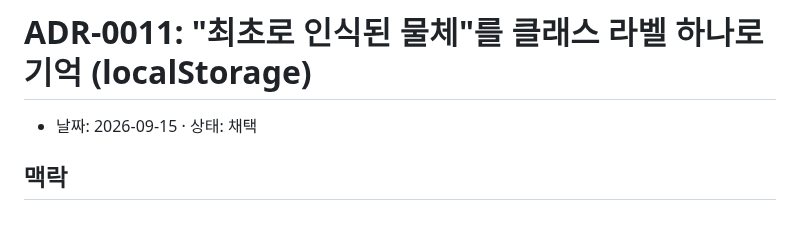
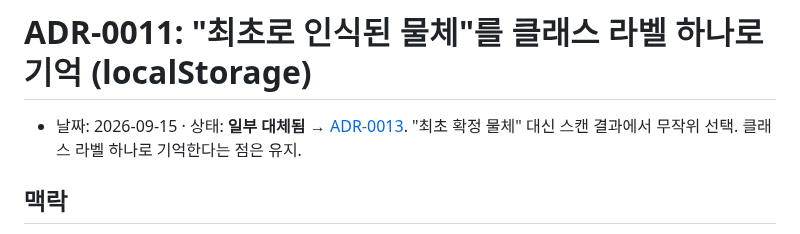
Before and after one commit to jihoo-o/peekaboo, a Markdown page: docs/adr/0011-home-object-by-class-label.md, the part around the change. GitHub-like rendering.

```diff
--- a/docs/adr/0011-home-object-by-class-label.md
+++ b/docs/adr/0011-home-object-by-class-label.md
@@ -1,6 +1,6 @@
 # ADR-0011: "최초로 인식된 물체"를 클래스 라벨 하나로 기억 (localStorage)
 
-- 날짜: 2026-09-15 · 상태: 채택
+- 날짜: 2026-09-15 · 상태: **일부 대체됨** → [ADR-0013](0013-scan-then-random-target-and-glow.md). "최초 확정 물체" 대신 스캔 결과에서 무작위 선택. 클래스 라벨 하나로 기억한다는 점은 유지.
 
 ## 맥락
 요청: "그 공간 안에서 최초로 인식된 물체에 대해서만 캐릭터가 나타나게 하고, 그 값을 기억할 수 있나?" 물체 인스턴스를 정확히 구분하려면 외형 지문(색 히스토그램, 임베딩)이나 공간 앵커가 필요하다.
```
Also changed, not shown: README.md (+9 -8 lines), docs/adr/0013-scan-then-random-target-and-glow.md (added, +22 -0 lines), docs/adr/README.md (+1 -0 lines), docs/verify/s8-glow-idle.png (added), docs/verify/s8-scan.png (added), 1 other file.
